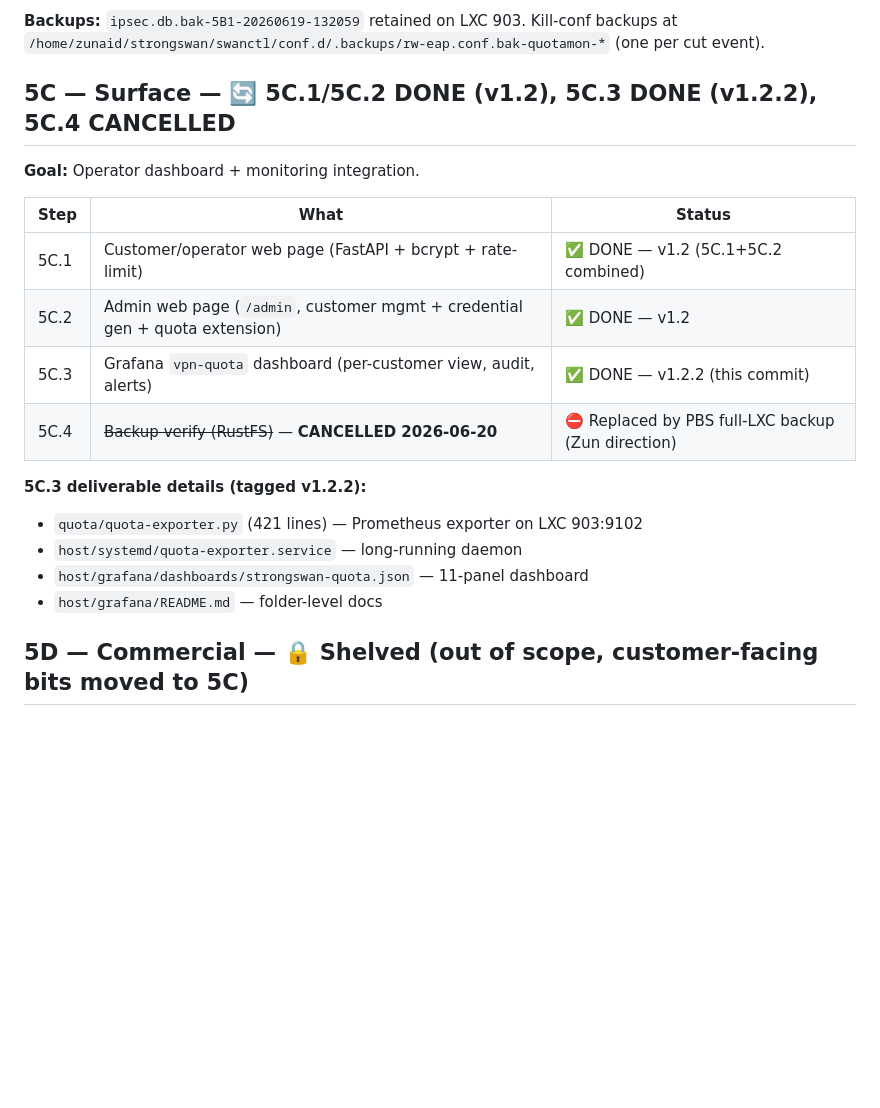
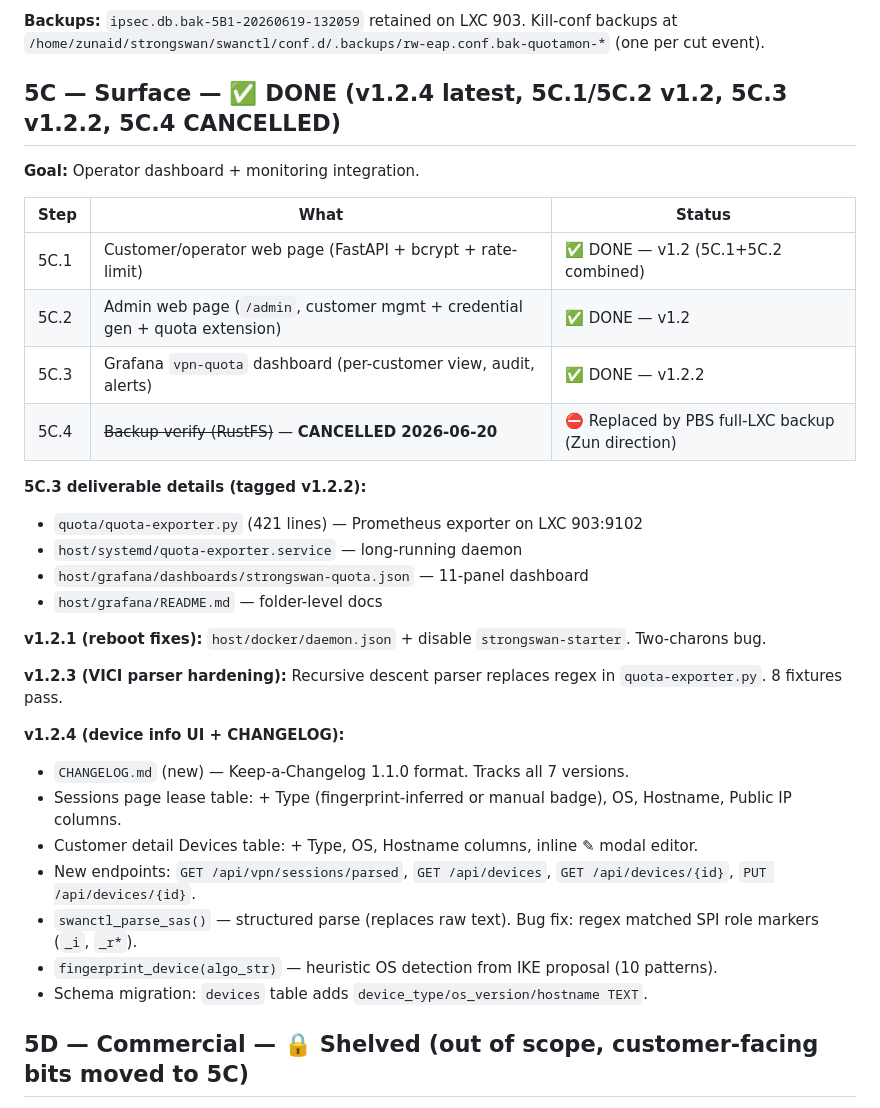
Before and after one commit to Dippie-WP/databyte-Ikev2, a Markdown page: docs/ROADMAP.md, the part around one of its changes. Drawn GitHub-style; blank space fills up the shorter version.

```diff
--- a/docs/ROADMAP.md
+++ b/docs/ROADMAP.md
@@ -81,7 +111,7 @@ Phased execution per the two-gate rule: each phase is green only when (a) all it
 
 **Backups:** `ipsec.db.bak-5B1-20260619-132059` retained on LXC 903. Kill-conf backups at `/home/zunaid/strongswan/swanctl/conf.d/.backups/rw-eap.conf.bak-quotamon-*` (one per cut event).
 
-## 5C — Surface — 🔄 5C.1/5C.2 DONE (v1.2), 5C.3 DONE (v1.2.2), 5C.4 CANCELLED
+## 5C — Surface — ✅ DONE (v1.2.4 latest, 5C.1/5C.2 v1.2, 5C.3 v1.2.2, 5C.4 CANCELLED)
 
 **Goal:** Operator dashboard + monitoring integration.
 
@@ -89,7 +119,7 @@ Phased execution per the two-gate rule: each phase is green only when (a) all it
 |---|---|---|
 | 5C.1 | Customer/operator web page (FastAPI + bcrypt + rate-limit) | ✅ DONE — v1.2 (5C.1+5C.2 combined) |
 | 5C.2 | Admin web page (`/admin`, customer mgmt + credential gen + quota extension) | ✅ DONE — v1.2 |
-| 5C.3 | Grafana `vpn-quota` dashboard (per-customer view, audit, alerts) | ✅ DONE — v1.2.2 (this commit) |
+| 5C.3 | Grafana `vpn-quota` dashboard (per-customer view, audit, alerts) | ✅ DONE — v1.2.2 |
 | 5C.4 | ~~Backup verify (RustFS)~~ — **CANCELLED 2026-06-20** | ⛔ Replaced by PBS full-LXC backup (Zun direction) |
 
 **5C.3 deliverable details (tagged v1.2.2):**
@@ -97,6 +127,19 @@ Phased execution per the two-gate rule: each phase is green only when (a) all it
 - `host/systemd/quota-exporter.service` — long-running daemon
 - `host/grafana/dashboards/strongswan-quota.json` — 11-panel dashboard
 - `host/grafana/README.md` — folder-level docs
+
+**v1.2.1 (reboot fixes):** `host/docker/daemon.json` + disable `strongswan-starter`. Two-charons bug.
+
+**v1.2.3 (VICI parser hardening):** Recursive descent parser replaces regex in `quota-exporter.py`. 8 fixtures pass.
+
+**v1.2.4 (device info UI + CHANGELOG):**
+- `CHANGELOG.md` (new) — Keep-a-Changelog 1.1.0 format. Tracks all 7 versions.
+- Sessions page lease table: + Type (fingerprint-inferred or manual badge), OS, Hostname, Public IP columns.
+- Customer detail Devices table: + Type, OS, Hostname columns, inline ✎ modal editor.
+- New endpoints: `GET /api/vpn/sessions/parsed`, `GET /api/devices`, `GET /api/devices/{id}`, `PUT /api/devices/{id}`.
+- `swanctl_parse_sas()` — structured parse (replaces raw text). Bug fix: regex matched SPI role markers (`_i`, `_r*`).
+- `fingerprint_device(algo_str)` — heuristic OS detection from IKE proposal (10 patterns).
+- Schema migration: `devices` table adds `device_type/os_version/hostname TEXT`.
 
 ## 5D — Commercial — 🔒 Shelved (out of scope, customer-facing bits moved to 5C)
 
```
Also changed, not shown: other parts of docs/ROADMAP.md (+30 -0 lines), CHANGELOG.md (+7 -1 lines).
